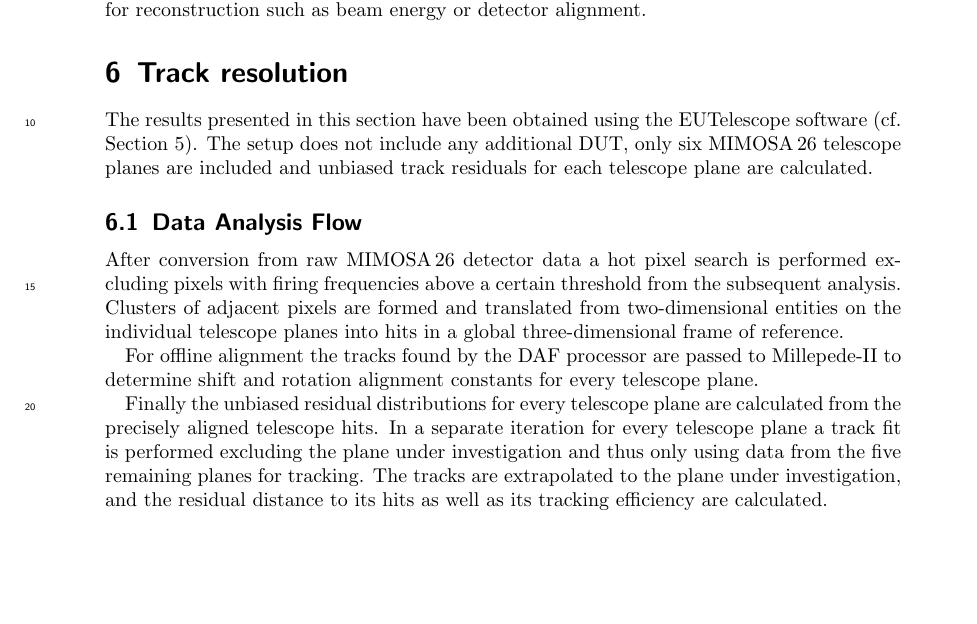
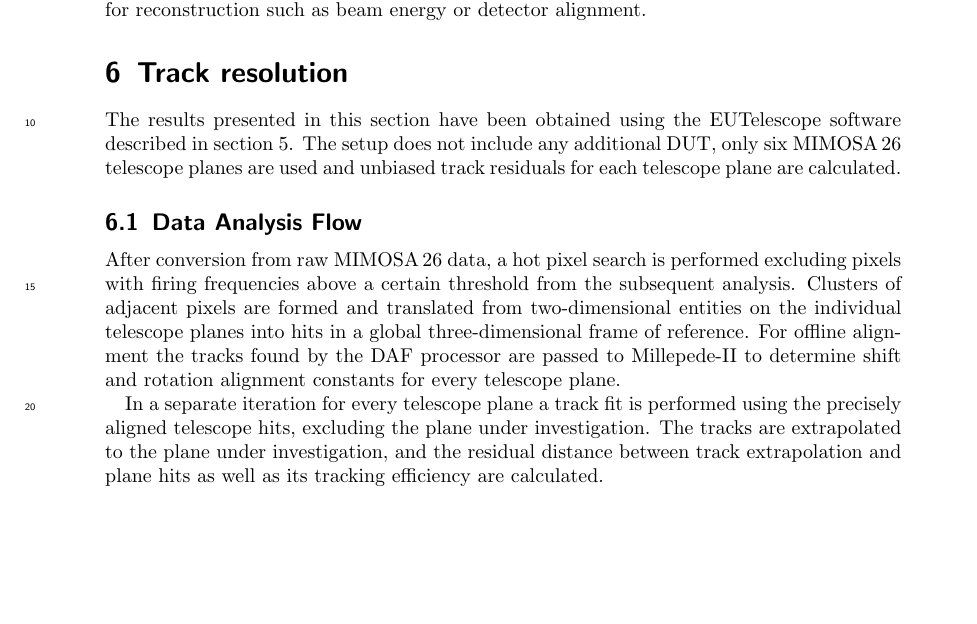
Before and after one commit to beam-telescopes/StatusTelescope2015-Paper, a LaTeX document (main.tex, which reads content/track_resolution.tex): part of page 8 of 16, cut so that both start at the same text. Compiled offline with pdfLaTeX.

Commit message:
Add corrections to 6.0 and 6.1 according to paper reading.

```diff
--- a/content/track_resolution.tex
+++ b/content/track_resolution.tex
@@ -1,17 +1,16 @@
-The results presented in this section have been obtained using the EUTelescope software (cf.\ Section~\ref{sec:offline}).
-The setup does not include any additional DUT, only six $\Mimosa$ telescope planes are included and unbiased track residuals for each telescope plane are calculated.
+The results presented in this section have been obtained using the EUTelescope software described in section~\ref{sec:offline}.
+The setup does not include any additional DUT, only six $\Mimosa$ telescope planes are used and unbiased track residuals for each telescope plane are calculated.
 
 \subsection{Data Analysis Flow}
 \label{sec:datura-nodut}
 
-After conversion from raw $\Mimosa$ detector data a hot pixel search is performed excluding pixels with firing frequencies above a certain threshold from the subsequent analysis.
+After conversion from raw $\Mimosa$ data, a hot pixel search is performed excluding pixels with firing frequencies above a certain threshold from the subsequent analysis.
 Clusters of adjacent pixels are formed and translated from two-dimensional entities on the individual telescope planes into hits in a global three-dimensional frame of reference.
-
 For offline alignment the tracks found by the DAF processor are passed to Millepede-II to determine shift and rotation alignment constants for every telescope plane.
 
-Finally the unbiased residual distributions for every telescope plane are calculated from the precisely aligned telescope hits.
-In a separate iteration for every telescope plane a track fit is performed excluding the plane under investigation and thus only using data from the five remaining planes for tracking.
-The tracks are extrapolated to the plane under investigation, and the residual distance to its hits as well as its tracking efficiency are calculated.
+%Finally the unbiased residual distributions for every telescope plane are calculated from the precisely aligned telescope hits.
+In a separate iteration for every telescope plane a track fit is performed using the precisely aligned telescope hits, excluding the plane under investigation.
+The tracks are extrapolated to the plane under investigation, and the residual distance between track extrapolation and plane hits as well as its tracking efficiency are calculated.
 
 \subsection{Geometry and multiple scattering}
 \label{sec:multiplescattering}
```
